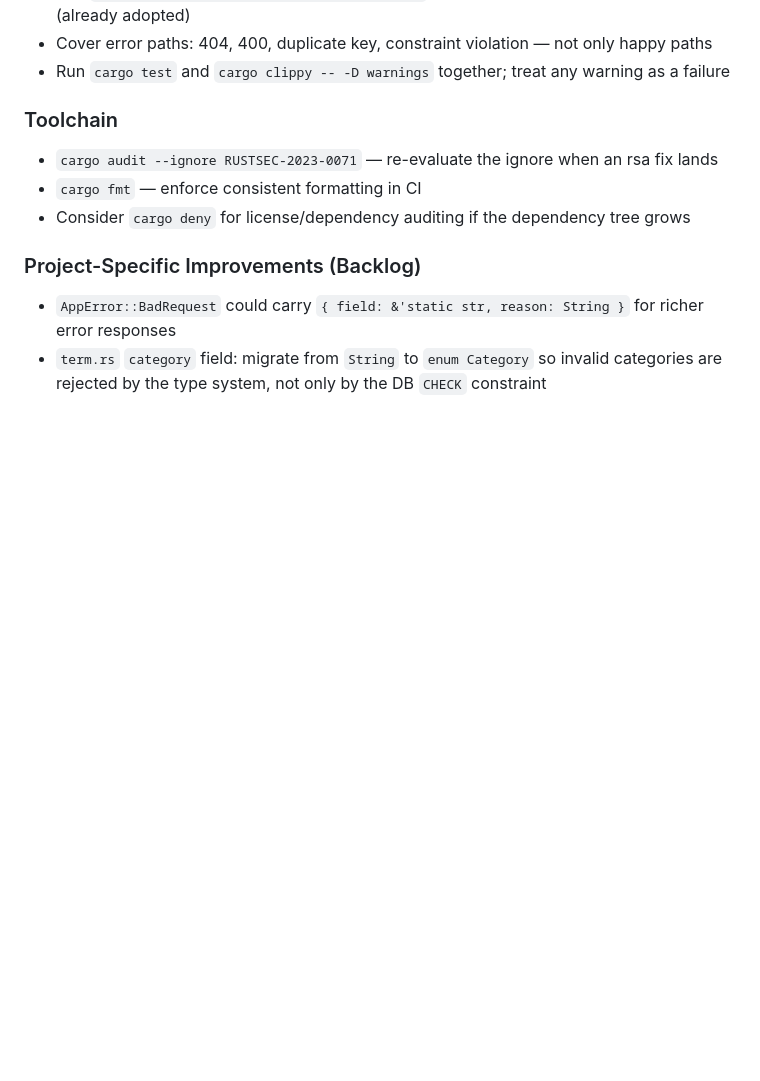
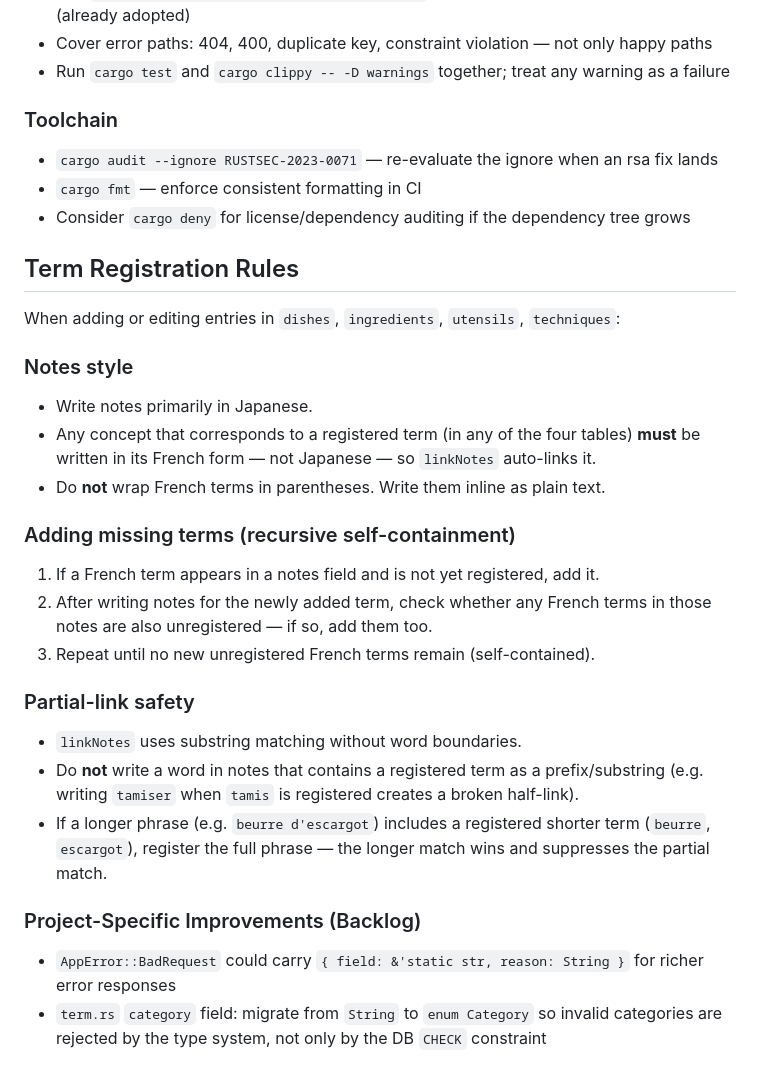
Before and after one commit to 1nteger-0verflow/cuisine, a Markdown page: CLAUDE.md, the part around the change. GitHub-like rendering; blank space fills up the shorter version.

Commit message:
add: term regist rules

```diff
--- a/CLAUDE.md
+++ b/CLAUDE.md
@@ -132,6 +132,25 @@ recipe_ingredients recipe_id→recipes, term_id→terms, quantity, notes  PK(rec
 - `cargo fmt` — enforce consistent formatting in CI
 - Consider `cargo deny` for license/dependency auditing if the dependency tree grows
 
+## Term Registration Rules
+
+When adding or editing entries in `dishes`, `ingredients`, `utensils`, `techniques`:
+
+### Notes style
+- Write notes primarily in Japanese.
+- Any concept that corresponds to a registered term (in any of the four tables) **must** be written in its French form — not Japanese — so `linkNotes` auto-links it.
+- Do **not** wrap French terms in parentheses. Write them inline as plain text.
+
+### Adding missing terms (recursive self-containment)
+1. If a French term appears in a notes field and is not yet registered, add it.
+2. After writing notes for the newly added term, check whether any French terms in those notes are also unregistered — if so, add them too.
+3. Repeat until no new unregistered French terms remain (self-contained).
+
+### Partial-link safety
+- `linkNotes` uses substring matching without word boundaries.
+- Do **not** write a word in notes that contains a registered term as a prefix/substring (e.g. writing `tamiser` when `tamis` is registered creates a broken half-link).
+- If a longer phrase (e.g. `beurre d'escargot`) includes a registered shorter term (`beurre`, `escargot`), register the full phrase — the longer match wins and suppresses the partial match.
+
 ### Project-Specific Improvements (Backlog)
 - `AppError::BadRequest` could carry `{ field: &'static str, reason: String }` for richer error responses
 - `term.rs` `category` field: migrate from `String` to `enum Category` so invalid categories are rejected by the type system, not only by the DB `CHECK` constraint
```
